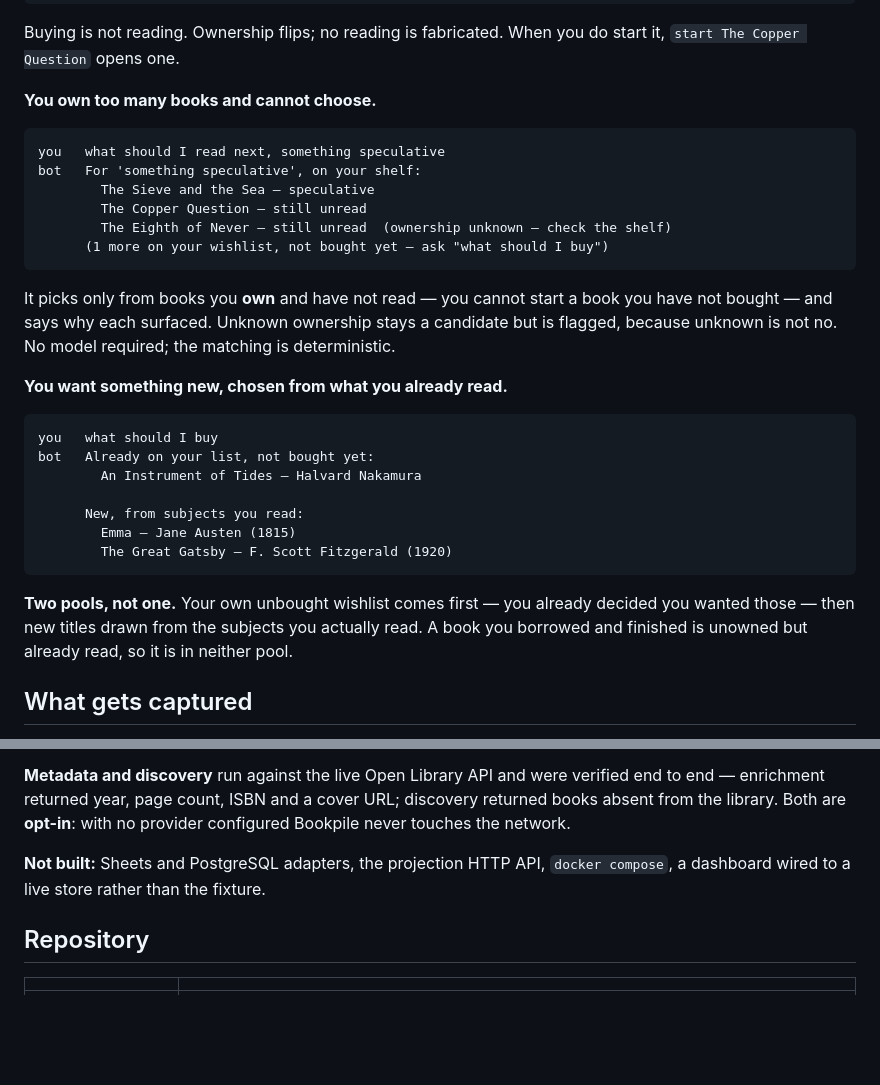
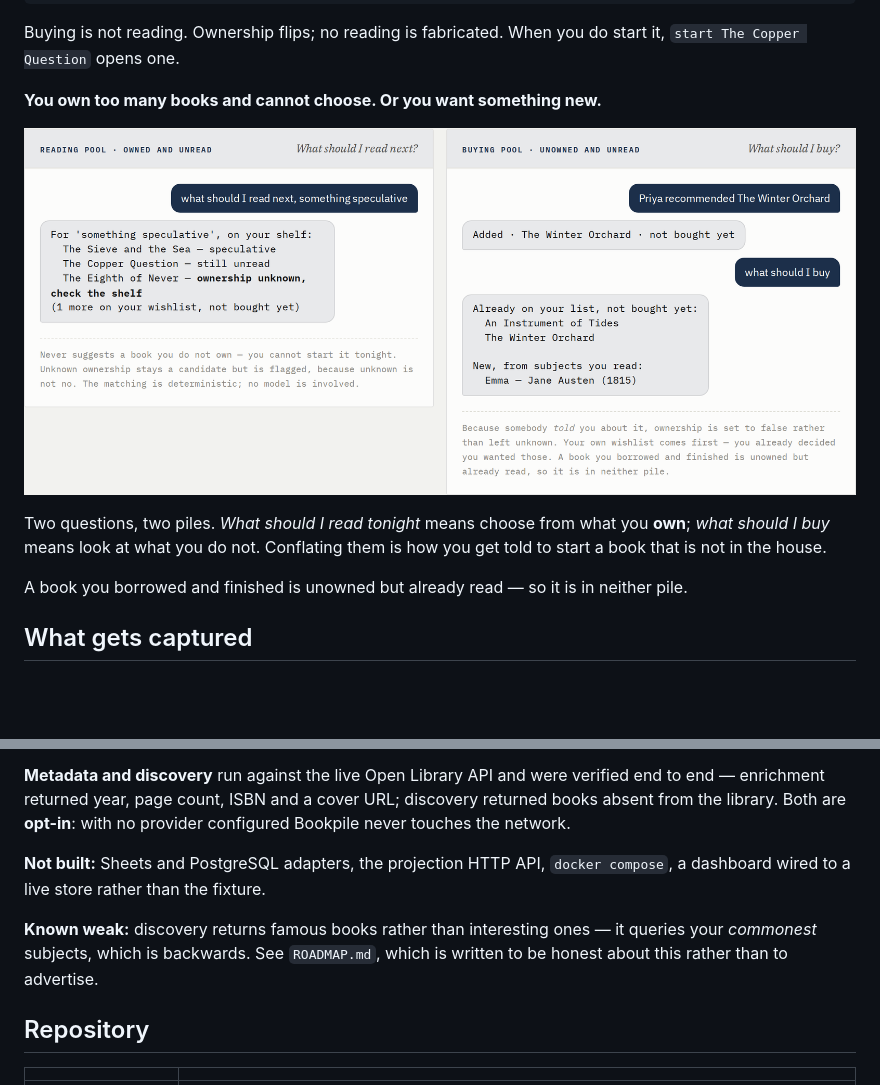
Before and after one commit to madeforaworld/bookpile, a Markdown page: README.md, 2 parts joined by grey strips. Rendered like a GitHub page; pictures changed too: docs/images/two-pools.png (added); blank space fills up the shorter version.

````diff
--- a/README.md
+++ b/README.md
@@ -75,38 +75,16 @@ bot   The Copper Question · owned
 Buying is not reading. Ownership flips; no reading is fabricated. When you do
 start it, `start The Copper Question` opens one.
 
-**You own too many books and cannot choose.**
+**You own too many books and cannot choose. Or you want something new.**
 
-```
-you   what should I read next, something speculative
-bot   For 'something speculative', on your shelf:
-        The Sieve and the Sea — speculative
-        The Copper Question — still unread
-        The Eighth of Never — still unread  (ownership unknown — check the shelf)
-      (1 more on your wishlist, not bought yet — ask "what should I buy")
-```
+![Two chat panels: picking from your own shelf, and building a buy list](docs/images/two-pools.png)
 
-It picks only from books you **own** and have not read — you cannot start a book
-you have not bought — and says why each surfaced. Unknown ownership stays a
-candidate but is flagged, because unknown is not no. No model required; the
-matching is deterministic.
+Two questions, two piles. *What should I read tonight* means choose from what
+you **own**; *what should I buy* means look at what you do not. Conflating them
+is how you get told to start a book that is not in the house.
 
-**You want something new, chosen from what you already read.**
-
-```
-you   what should I buy
-bot   Already on your list, not bought yet:
-        An Instrument of Tides — Halvard Nakamura
-
-      New, from subjects you read:
-        Emma — Jane Austen (1815)
-        The Great Gatsby — F. Scott Fitzgerald (1920)
-```
-
-**Two pools, not one.** Your own unbought wishlist comes first — you already
-decided you wanted those — then new titles drawn from the subjects you actually
-read. A book you borrowed and finished is unowned but already read, so it is in
-neither pool.
+A book you borrowed and finished is unowned but already read — so it is in
+neither pile.
 
 ## What gets captured
 
@@ -233,6 +211,10 @@ no provider configured Bookpile never touches the network.
 **Not built:** Sheets and PostgreSQL adapters, the projection HTTP API,
 `docker compose`, a dashboard wired to a live store rather than the fixture.
 
+**Known weak:** discovery returns famous books rather than interesting ones —
+it queries your *commonest* subjects, which is backwards. See `ROADMAP.md`,
+which is written to be honest about this rather than to advertise.
+
 ## Repository
 
 | | |
````
Also changed, not shown: ROADMAP.md (added, +64 -0 lines), docs/images/dashboard.png, docs/images/fiction-pack.png, docs/images/nonfiction-pack.png, docs/images/three-clocks.png, 1 other file.
